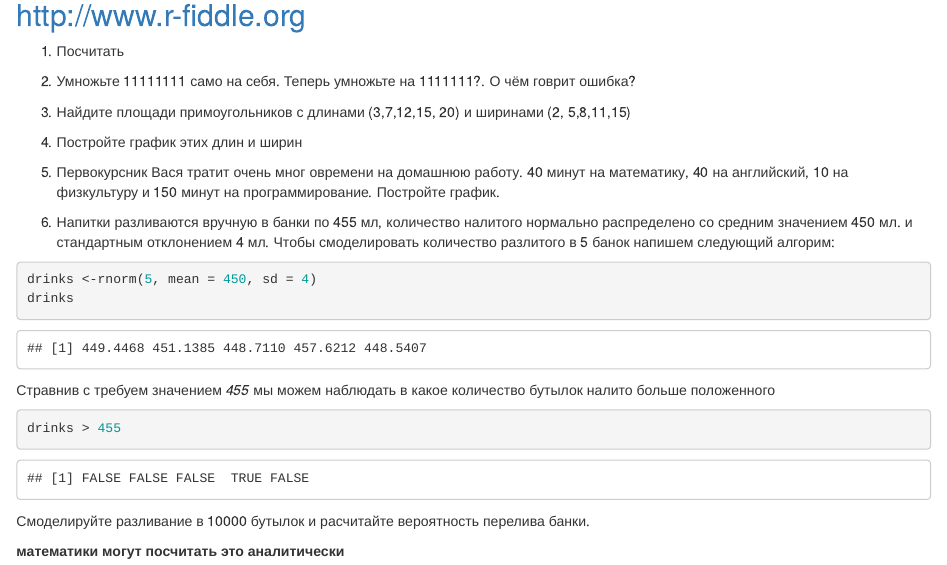
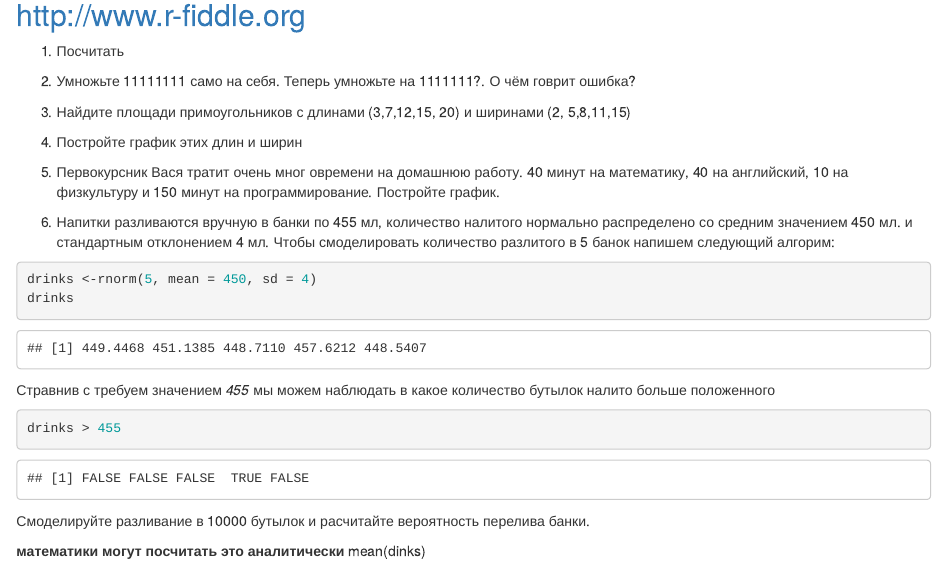
Before and after one commit to zubarevnka/MD-DA-2017, an R Markdown document (R-intro1_classwork.RMD): the page in a window 1100 px wide, from 80 px down. Rendered offline with R 4.5, knitr and Pandoc, with nearby package versions; code that draws random numbers runs with fixed seeds of ours.

Commit message:
Лабораторная работа

```diff
--- a/R-intro1_classwork.RMD
+++ b/R-intro1_classwork.RMD
@@ -40,3 +40,4 @@ drinks > 455
 Смоделируйте разливание в 10000 бутылок и расчитайте вероятность перелива банки.
 
 **математики могут посчитать это аналитически**
+mean(dinks)
```
Also changed, not shown: 5.0.R (+1 -0 lines).
